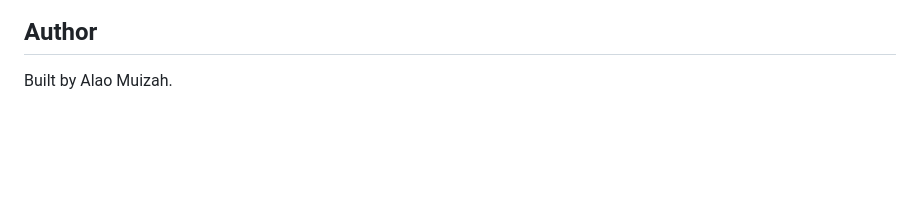
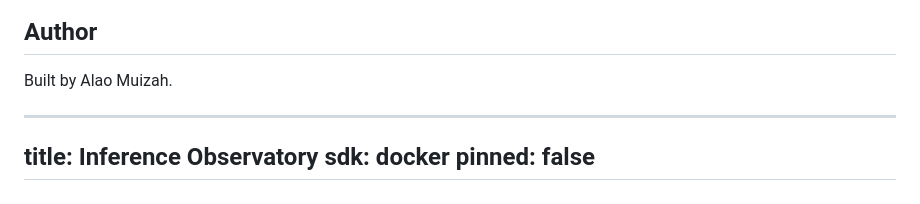
Before and after one commit to Alao-Muizah/CapStone-The-Inference-Observatory, a Markdown page: README.md, the part around the change. Drawn GitHub-style; blank space fills up the shorter version.

Commit message:
fix hf config

```diff
--- a/README.md
+++ b/README.md
@@ -274,3 +274,10 @@ The design decision to use local inference rather than cloud APIs was central. I
 ## Author
 
 Built by Alao Muizah.
+
+
+---
+title: Inference Observatory
+sdk: docker
+pinned: false
+---
```
